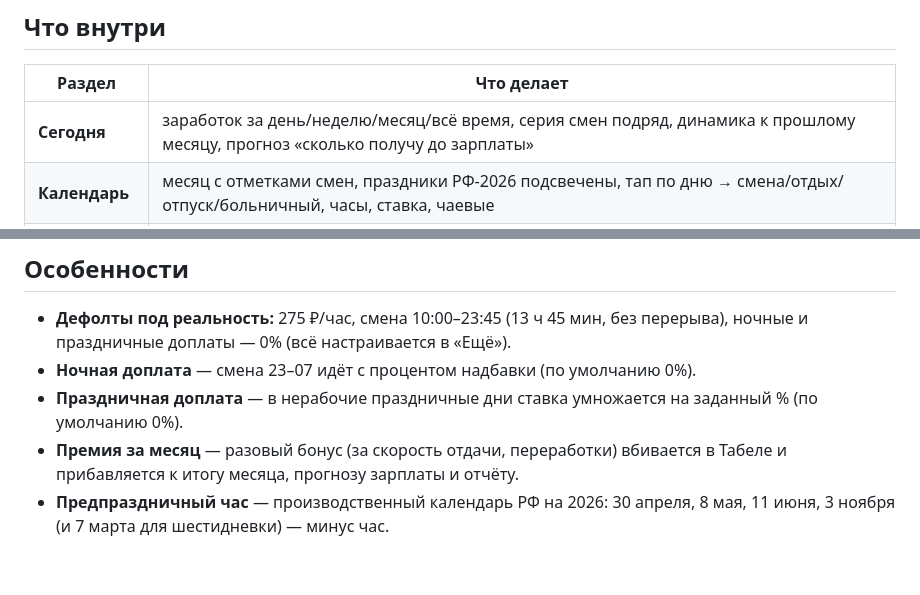
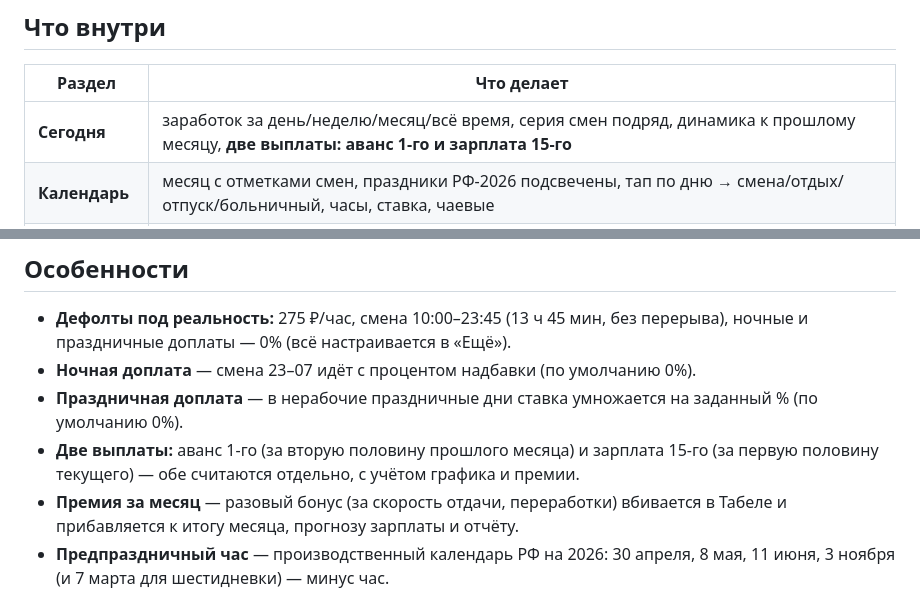
Before and after one commit to moovivan7-art/farfor-shifts, a Markdown page: README.md, 2 parts joined by grey strips. Drawn GitHub-style; blank space fills up the shorter version.

Commit message:
docs: аванс/зарплата

```diff
--- a/README.md
+++ b/README.md
@@ -7,7 +7,7 @@
 
 | Раздел | Что делает |
 |---|---|
-| **Сегодня** | заработок за день/неделю/месяц/всё время, серия смен подряд, динамика к прошлому месяцу, прогноз «сколько получу до зарплаты» |
+| **Сегодня** | заработок за день/неделю/месяц/всё время, серия смен подряд, динамика к прошлому месяцу, **две выплаты: аванс 1-го и зарплата 15-го** |
 | **Календарь** | месяц с отметками смен, праздники РФ-2026 подсвечены, тап по дню → смена/отдых/отпуск/больничный, часы, ставка, чаевые |
 | **График** | паттерны 1-1, 1-2, 2-2, 2-3, 3-3, 5-2, 6-1, 7-1 → раскладка по календарю на 3 месяца + превью и сумма |
 | **Табель** | список смен за месяц / 3 месяца / всё время с итогом |
@@ -20,6 +20,8 @@
   ночные и праздничные доплаты — 0% (всё настраивается в «Ещё»).
 - **Ночная доплата** — смена 23–07 идёт с процентом надбавки (по умолчанию 0%).
 - **Праздничная доплата** — в нерабочие праздничные дни ставка умножается на заданный % (по умолчанию 0%).
+- **Две выплаты:** аванс 1-го (за вторую половину прошлого месяца) и зарплата 15-го
+  (за первую половину текущего) — обе считаются отдельно, с учётом графика и премии.
 - **Премия за месяц** — разовый бонус (за скорость отдачи, переработки) вбивается в Табеле
   и прибавляется к итогу месяца, прогнозу зарплаты и отчёту.
 - **Предпраздничный час** — производственный календарь РФ на 2026: 30 апреля, 8 мая, 11 июня, 3 ноября (и 7 марта для шестидневки) — минус час.
```
